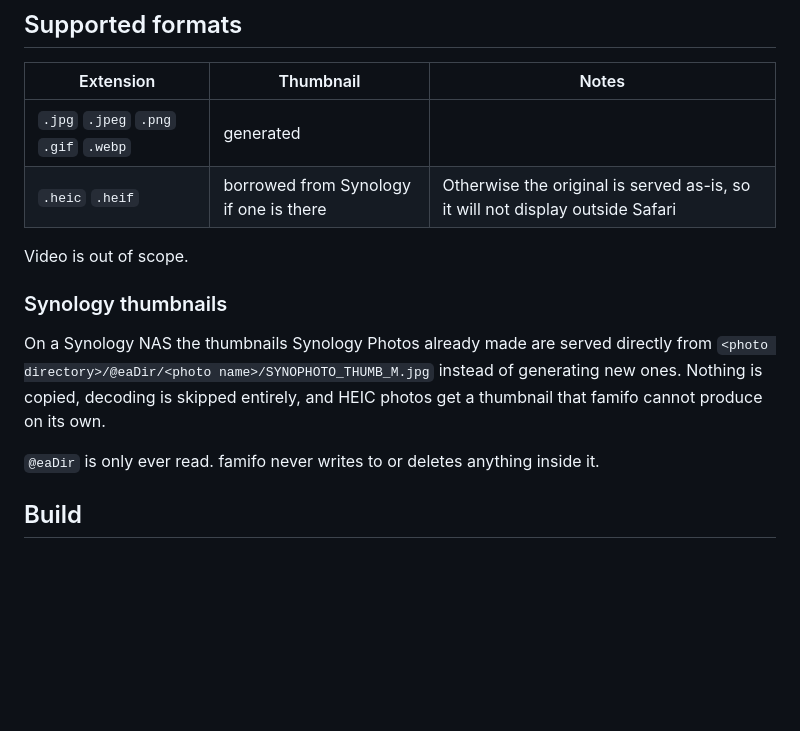
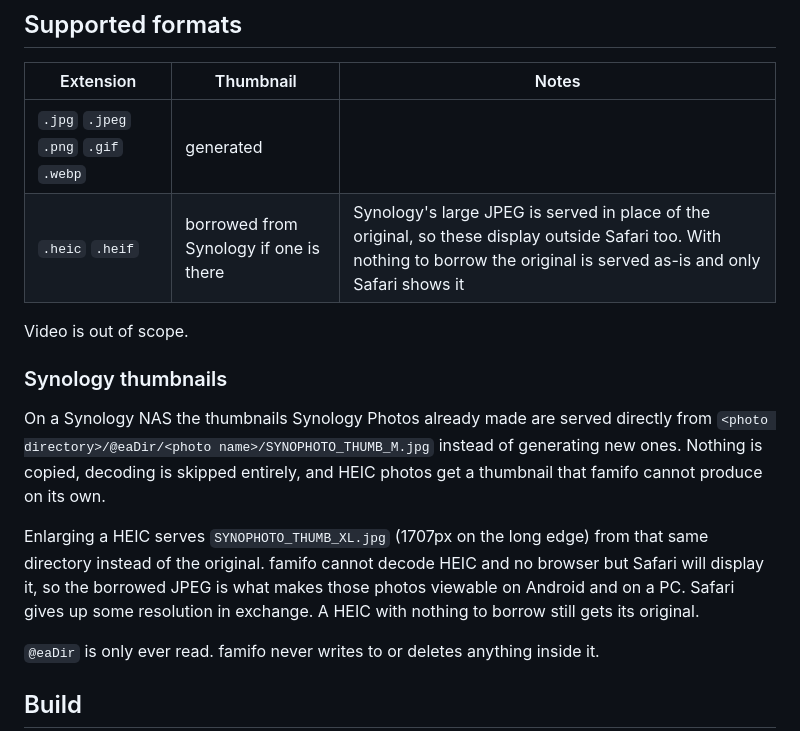
Before and after one commit to yendo/famifo-proto, a Markdown page: README.md, the part around the change. Drawn GitHub-style; blank space fills up the shorter version.

Commit message:
docs: record that HEIC now borrows Synology's XL for the full view

```diff
--- a/README.md
+++ b/README.md
@@ -14,7 +14,7 @@ Indexes photos on a local disk and serves them as a browsable gallery to any bro
 | Extension | Thumbnail | Notes |
 |---|---|---|
 | `.jpg` `.jpeg` `.png` `.gif` `.webp` | generated | |
-| `.heic` `.heif` | borrowed from Synology if one is there | Otherwise the original is served as-is, so it will not display outside Safari |
+| `.heic` `.heif` | borrowed from Synology if one is there | Synology's large JPEG is served in place of the original, so these display outside Safari too. With nothing to borrow the original is served as-is and only Safari shows it |
 
 Video is out of scope.
 
@@ -24,6 +24,12 @@ On a Synology NAS the thumbnails Synology Photos already made are served directl
 `<photo directory>/@eaDir/<photo name>/SYNOPHOTO_THUMB_M.jpg` instead of generating new ones.
 Nothing is copied, decoding is skipped entirely, and HEIC photos get a thumbnail that famifo
 cannot produce on its own.
+
+Enlarging a HEIC serves `SYNOPHOTO_THUMB_XL.jpg` (1707px on the long edge) from that same
+directory instead of the original. famifo cannot decode HEIC and no browser but Safari will
+display it, so the borrowed JPEG is what makes those photos viewable on Android and on a PC.
+Safari gives up some resolution in exchange. A HEIC with nothing to borrow still gets its
+original.
 
 `@eaDir` is only ever read. famifo never writes to or deletes anything inside it.
 
```
Also changed, not shown: docs/design.md (+12 -5 lines).
